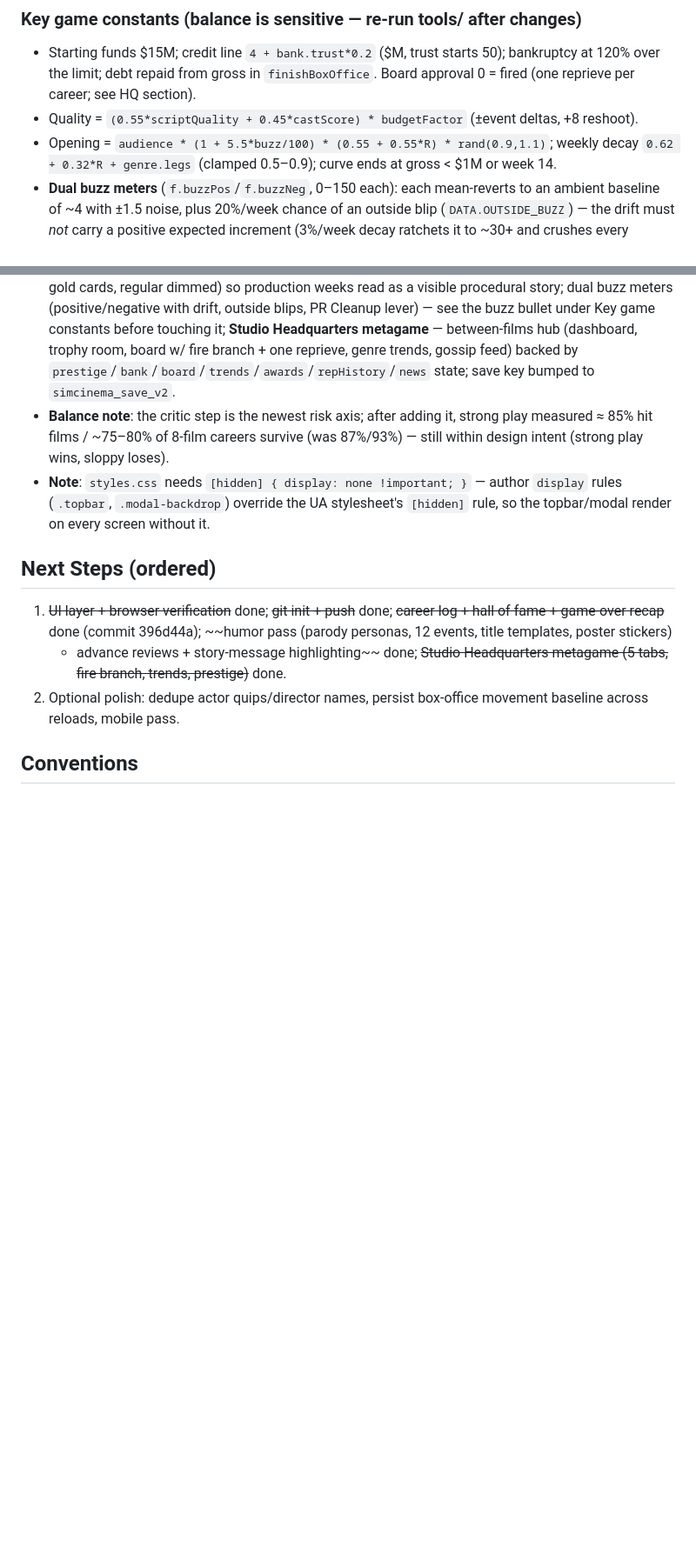
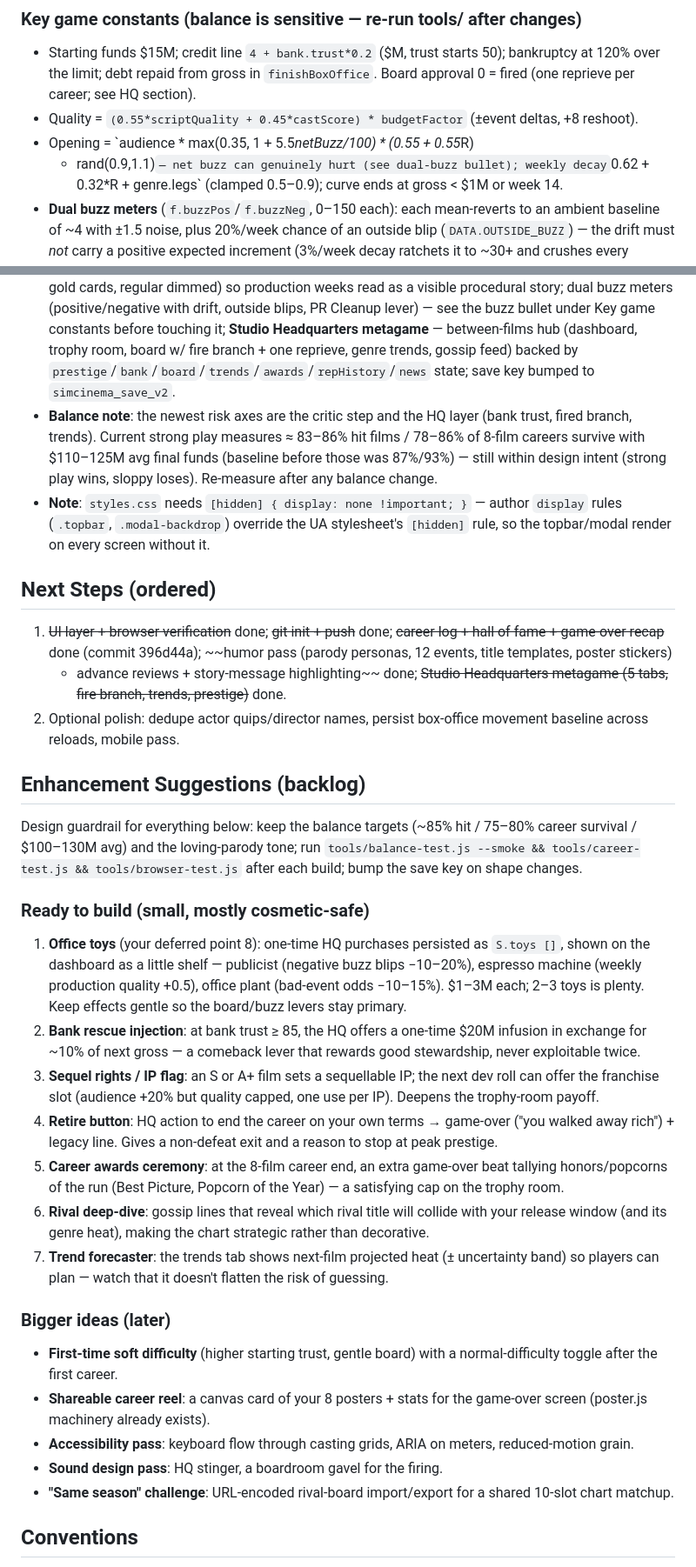
Before and after one commit to mgonzalvez/sim-cinema-deluxe, a Markdown page: AGENTS.md, 2 parts joined by grey strips. Shown at 87% size. Drawn GitHub-style; blank space fills up the shorter version.

```diff
--- a/AGENTS.md
+++ b/AGENTS.md
@@ -62,7 +62,8 @@ when the HQ metagame landed — safe to bump again if the shape changes).
   Board approval 0 = fired (one reprieve per career; see HQ section).
 - Quality = `(0.55*scriptQuality + 0.45*castScore) * budgetFactor` (±event
   deltas, +8 reshoot).
-- Opening = `audience * (1 + 5.5*buzz/100) * (0.55 + 0.55*R) * rand(0.9,1.1)`;
+- Opening = `audience * max(0.35, 1 + 5.5*netBuzz/100) * (0.55 + 0.55*R)
+  * rand(0.9,1.1)` — net buzz can genuinely hurt (see dual-buzz bullet);
   weekly decay `0.62 + 0.32*R + genre.legs` (clamped 0.5–0.9); curve ends at
   gross < $1M or week 14.
 - **Dual buzz meters** (`f.buzzPos`/`f.buzzNeg`, 0–150 each): each mean-reverts to
@@ -100,9 +101,11 @@ when the HQ metagame landed — safe to bump again if the shape changes).
   board w/ fire branch + one reprieve, genre trends, gossip feed) backed by
   `prestige`/`bank`/`board`/`trends`/`awards`/`repHistory`/`news` state;
   save key bumped to `simcinema_save_v2`.
-- **Balance note**: the critic step is the newest risk axis; after adding it,
-  strong play measured ≈ 85% hit films / ~75–80% of 8-film careers survive
-  (was 87%/93%) — still within design intent (strong play wins, sloppy loses).
+- **Balance note**: the newest risk axes are the critic step and the HQ layer
+  (bank trust, fired branch, trends). Current strong play measures ≈ 83–86%
+  hit films / 78–86% of 8-film careers survive with $110–125M avg final funds
+  (baseline before those was 87%/93%) — still within design intent (strong
+  play wins, sloppy loses). Re-measure after any balance change.
 - **Note**: `styles.css` needs `[hidden] { display: none !important; }` —
   author `display` rules (`.topbar`, `.modal-backdrop`) override the UA
   stylesheet's `[hidden]` rule, so the topbar/modal render on every screen
@@ -118,6 +121,51 @@ when the HQ metagame landed — safe to bump again if the shape changes).
 2. Optional polish: dedupe actor quips/director names, persist box-office
    movement baseline across reloads, mobile pass.
 
+## Enhancement Suggestions (backlog)
+
+Design guardrail for everything below: keep the balance targets
+(~85% hit / 75–80% career survival / $100–130M avg) and the loving-parody
+tone; run `tools/balance-test.js --smoke && tools/career-test.js &&
+tools/browser-test.js` after each build; bump the save key on shape changes.
+
+### Ready to build (small, mostly cosmetic-safe)
+
+1. **Office toys** (your deferred point 8): one-time HQ purchases persisted as
+   `S.toys []`, shown on the dashboard as a little shelf — publicist (negative
+   buzz blips −10–20%), espresso machine (weekly production quality +0.5),
+   office plant (bad-event odds −10–15%). $1–3M each; 2–3 toys is plenty.
+   Keep effects gentle so the board/buzz levers stay primary.
+2. **Bank rescue injection**: at bank trust ≥ 85, the HQ offers a one-time
+   $20M infusion in exchange for ~10% of next gross — a comeback lever that
+   rewards good stewardship, never exploitable twice.
+3. **Sequel rights / IP flag**: an S or A+ film sets a sequellable IP; the next
+   dev roll can offer the franchise slot (audience +20% but quality capped,
+   one use per IP). Deepens the trophy-room payoff.
+4. **Retire button**: HQ action to end the career on your own terms →
+   game-over ("you walked away rich") + legacy line. Gives a non-defeat exit
+   and a reason to stop at peak prestige.
+5. **Career awards ceremony**: at the 8-film career end, an extra game-over
+   beat tallying honors/popcorns of the run (Best Picture, Popcorn of the
+   Year) — a satisfying cap on the trophy room.
+6. **Rival deep-dive**: gossip lines that reveal which rival title will collide
+   with your release window (and its genre heat), making the chart strategic
+   rather than decorative.
+7. **Trend forecaster**: the trends tab shows next-film projected heat (±
+   uncertainty band) so players can plan — watch that it doesn't flatten the
+   risk of guessing.
+
+### Bigger ideas (later)
+
+- **First-time soft difficulty** (higher starting trust, gentle board) with a
+  normal-difficulty toggle after the first career.
+- **Shareable career reel**: a canvas card of your 8 posters + stats for the
+  game-over screen (poster.js machinery already exists).
+- **Accessibility pass**: keyboard flow through casting grids, ARIA on meters,
+  reduced-motion grain.
+- **Sound design pass**: HQ stinger, a boardroom gavel for the firing.
+- **"Same season" challenge**: URL-encoded rival-board import/export for a
+  shared 10-slot chart matchup.
+
 ## Conventions
 
 - Vanilla JS only; no frameworks, no package.json, no build step.
```
Also changed, not shown: other parts of AGENTS.md (+1 -1 lines), README.md (+13 -4 lines).
